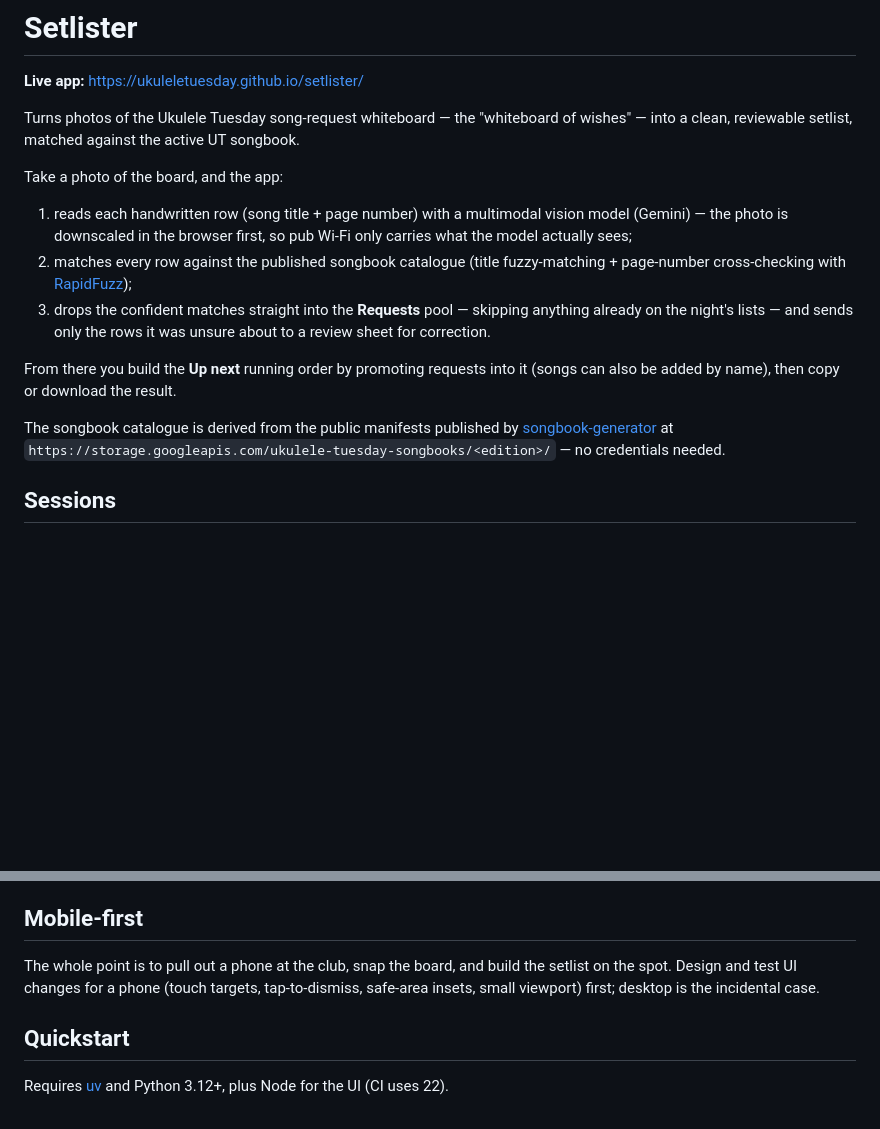
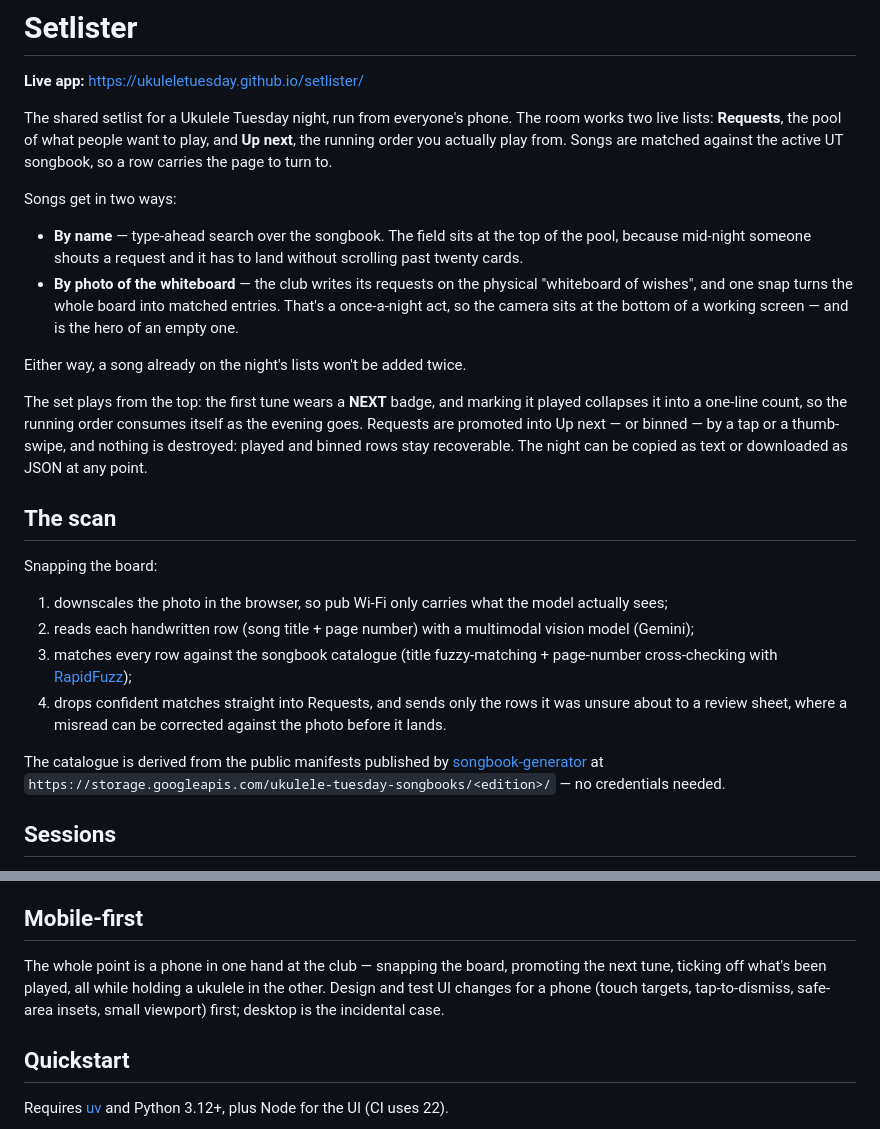
Before and after one commit to UkuleleTuesday/setlister, a Markdown page: README.md, 2 parts joined by grey strips. GitHub-like rendering; blank space fills up the shorter version.

Commit message:
Lead the README with the app, not the photo pipeline
The intro described Setlister as a whiteboard-photo parser that happens to
produce a list. Driving the actual app on a 390px viewport says otherwise:
it opens on the club's session history, a night's screen is Up next +
Requests with a NEXT badge and a self-consuming running order, and the
camera CTA is parked *below* the pool because scanning is a once-a-night
act. Add-by-name is a peer path, not a footnote — it sits at the top of
the pool precisely because it's the mid-night one.

So: lead with the two live lists and how a night runs, give the two add
paths equal billing, and move the vision/matching pipeline into its own
"The scan" section, where it's still the most interesting machinery but
no longer the premise.

Co-Authored-By: Claude Opus 5 <noreply@anthropic.com>
Claude-Session: https://claude.ai/code/session_01WEehXoRe1P7uAYCN8SmhP1

```diff
--- a/README.md
+++ b/README.md
@@ -2,26 +2,45 @@
 
 **Live app:** https://ukuleletuesday.github.io/setlister/
 
-Turns photos of the Ukulele Tuesday song-request whiteboard — the "whiteboard
-of wishes" — into a clean, reviewable setlist, matched against the active UT
-songbook.
+The shared setlist for a Ukulele Tuesday night, run from everyone's phone. The
+room works two live lists: **Requests**, the pool of what people want to play,
+and **Up next**, the running order you actually play from. Songs are matched
+against the active UT songbook, so a row carries the page to turn to.
 
-Take a photo of the board, and the app:
+Songs get in two ways:
 
-1. reads each handwritten row (song title + page number) with a multimodal
-   vision model (Gemini) — the photo is downscaled in the browser first, so
-   pub Wi-Fi only carries what the model actually sees;
-2. matches every row against the published songbook catalogue
-   (title fuzzy-matching + page-number cross-checking with
+- **By name** — type-ahead search over the songbook. The field sits at the top
+  of the pool, because mid-night someone shouts a request and it has to land
+  without scrolling past twenty cards.
+- **By photo of the whiteboard** — the club writes its requests on the physical
+  "whiteboard of wishes", and one snap turns the whole board into matched
+  entries. That's a once-a-night act, so the camera sits at the bottom of a
+  working screen — and is the hero of an empty one.
+
+Either way, a song already on the night's lists won't be added twice.
+
+The set plays from the top: the first tune wears a **NEXT** badge, and marking
+it played collapses it into a one-line count, so the running order consumes
+itself as the evening goes. Requests are promoted into Up next — or binned — by
+a tap or a thumb-swipe, and nothing is destroyed: played and binned rows stay
+recoverable. The night can be copied as text or downloaded as JSON at any point.
+
+## The scan
+
+Snapping the board:
+
+1. downscales the photo in the browser, so pub Wi-Fi only carries what the model
+   actually sees;
+2. reads each handwritten row (song title + page number) with a multimodal
+   vision model (Gemini);
+3. matches every row against the songbook catalogue (title fuzzy-matching +
+   page-number cross-checking with
    [RapidFuzz](https://github.com/rapidfuzz/RapidFuzz));
-3. drops the confident matches straight into the **Requests** pool — skipping
-   anything already on the night's lists — and sends only the rows it was
-   unsure about to a review sheet for correction.
+4. drops confident matches straight into Requests, and sends only the rows it
+   was unsure about to a review sheet, where a misread can be corrected against
+   the photo before it lands.
 
-From there you build the **Up next** running order by promoting requests into
-it (songs can also be added by name), then copy or download the result.
-
-The songbook catalogue is derived from the public manifests published by
+The catalogue is derived from the public manifests published by
 [songbook-generator](https://github.com/UkuleleTuesday/songbook-generator) at
 `https://storage.googleapis.com/ukulele-tuesday-songbooks/<edition>/` — no
 credentials needed.
@@ -47,8 +66,9 @@ its id.
 
 ## Mobile-first
 
-The whole point is to pull out a phone at the club, snap the board, and build
-the setlist on the spot. Design and test UI changes for a phone (touch targets,
+The whole point is a phone in one hand at the club — snapping the board,
+promoting the next tune, ticking off what's been played, all while holding a
+ukulele in the other. Design and test UI changes for a phone (touch targets,
 tap-to-dismiss, safe-area insets, small viewport) first; desktop is the
 incidental case.
 
```
